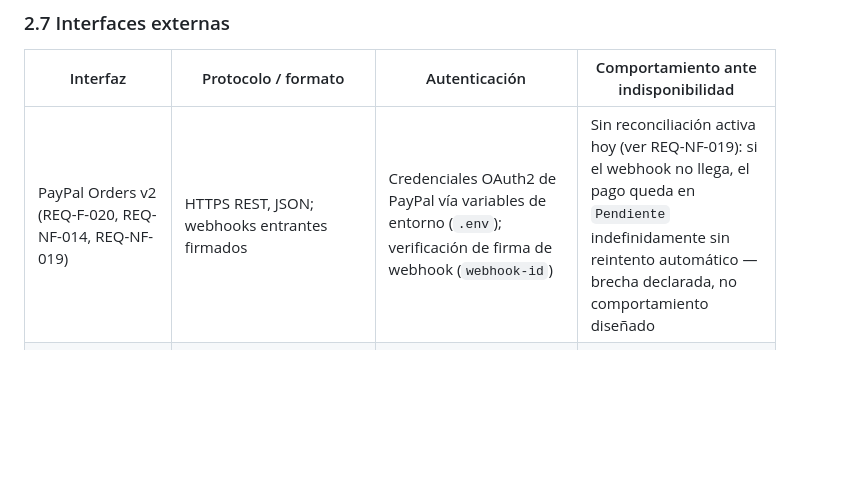
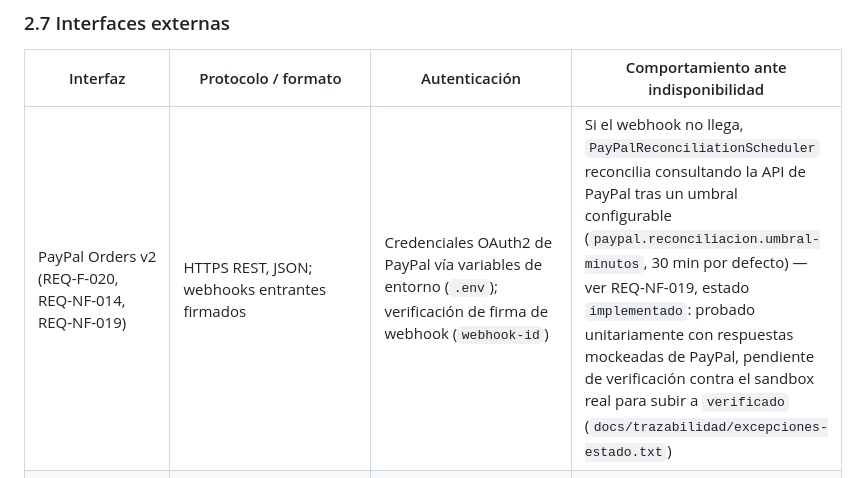
Before and after one commit to JohanCarvajal04/Proyecto-WEB-ARTISYNC, a Markdown page: docs/requisitos/SRS.md, the part around the change. Drawn GitHub-style; blank space fills up the shorter version.

Commit message:
docs(requisitos,mediciones): corregir REQ-NF-019 en SRS y documentar corrida real de fase 3
SRS.md Sección 2.7 (interfaces externas) seguia diciendo "sin reconciliacion
activa hoy... brecha declarada" para PayPal, texto que quedo desactualizado
desde que existe PayPalReconciliationScheduler -- contradecia directamente
lo que la propia Seccion 4.2 (REQ-NF-019) ya documentaba. Corregido para que
ambas secciones digan lo mismo: reconciliacion activa con umbral
configurable, estado `implementado`, pendiente de sandbox real para subir a
`verificado`.

REPORTE-PAYPAL-SANDBOX.md: Escenario 3 (REQ-NF-019) ejecutado con resultado
real. Incluye el hallazgo honesto de la corrida -- un tunel ngrok de la
Fase 0 quedo corriendo en segundo plano de un dia para otro y termino
entregando el webhook real donde se esperaba forzar el camino de
reconciliacion sin webhook; ese camino sí quedo demostrado por separado,
de forma organica, sobre otro pedido de prueba minutos antes. Escenarios 1
y 2 (REQ-F-022b/c) siguen pendientes; REQ-NF-019 no sube a 'verificado'
todavia porque el cierre exige los tres con resultado real.

```diff
--- a/docs/requisitos/SRS.md
+++ b/docs/requisitos/SRS.md
@@ -165,7 +165,7 @@ Tabla construida por extracción directa de `artisync/db/seed.sql` (el seed que
 
 | Interfaz | Protocolo / formato | Autenticación | Comportamiento ante indisponibilidad |
 | --- | --- | --- | --- |
-| PayPal Orders v2 (REQ-F-020, REQ-NF-014, REQ-NF-019) | HTTPS REST, JSON; webhooks entrantes firmados | Credenciales OAuth2 de PayPal vía variables de entorno (`.env`); verificación de firma de webhook (`webhook-id`) | Sin reconciliación activa hoy (ver REQ-NF-019): si el webhook no llega, el pago queda en `Pendiente` indefinidamente sin reintento automático — brecha declarada, no comportamiento diseñado |
+| PayPal Orders v2 (REQ-F-020, REQ-NF-014, REQ-NF-019) | HTTPS REST, JSON; webhooks entrantes firmados | Credenciales OAuth2 de PayPal vía variables de entorno (`.env`); verificación de firma de webhook (`webhook-id`) | Si el webhook no llega, `PayPalReconciliationScheduler` reconcilia consultando la API de PayPal tras un umbral configurable (`paypal.reconciliacion.umbral-minutos`, 30 min por defecto) — ver REQ-NF-019, estado `implementado`: probado unitariamente con respuestas mockeadas de PayPal, pendiente de verificación contra el sandbox real para subir a `verificado` (`docs/trazabilidad/excepciones-estado.txt`) |
 | Servicio de IA — verificación de identidad y certificados (REQ-F-006, REQ-F-007) | HTTPS REST; payload = prompt genérico + imagen en base64 (sin nombre, correo ni número de documento como campos separados — ver REQ-NF-018) | Clave de API del proveedor (Gemini/NVIDIA) vía variable de entorno | Sin respuesta o error del proveedor: el certificado permanece en estado `PENDIENTE` (ver §1.6); no hay reintento automático documentado más allá del scheduler de expiración a 30 días |
 | Almacenamiento de objetos compatible con S3 (Azure Blob Storage) (REQ-NF-011) | HTTPS; SDK de Azure Blob | Cadena de conexión / SAS token vía variable de entorno (`documentos.proveedor`, `DOCUMENTOS_PROVEEDOR`) | Proveedor configurable con `LocalStorage` como alternativa de respaldo en código; en producción, mientras `DOCUMENTOS_PROVEEDOR` no esté fijado a `azure` en `render.yaml`, el sistema usa almacenamiento local por defecto — el propio incumplimiento activo declarado en REQ-NF-011, no una estrategia de failover |
 | Canal WebSocket interno (REQ-F-014) | STOMP sobre WebSocket, con *fallback* a SockJS para navegadores sin soporte nativo (`WebSocketConfig.java`) | JWT validado por un interceptor STOMP en cada conexión, antes de procesar cualquier mensaje | No es una interfaz con un tercero externo (es interna, entre cliente y backend); ante desconexión, SockJS reintenta la conexión según su propio mecanismo de *fallback*; no hay cola de mensajes persistente del lado del servidor para reentrega tras una reconexión |
```
Also changed, not shown: 1 other file.
